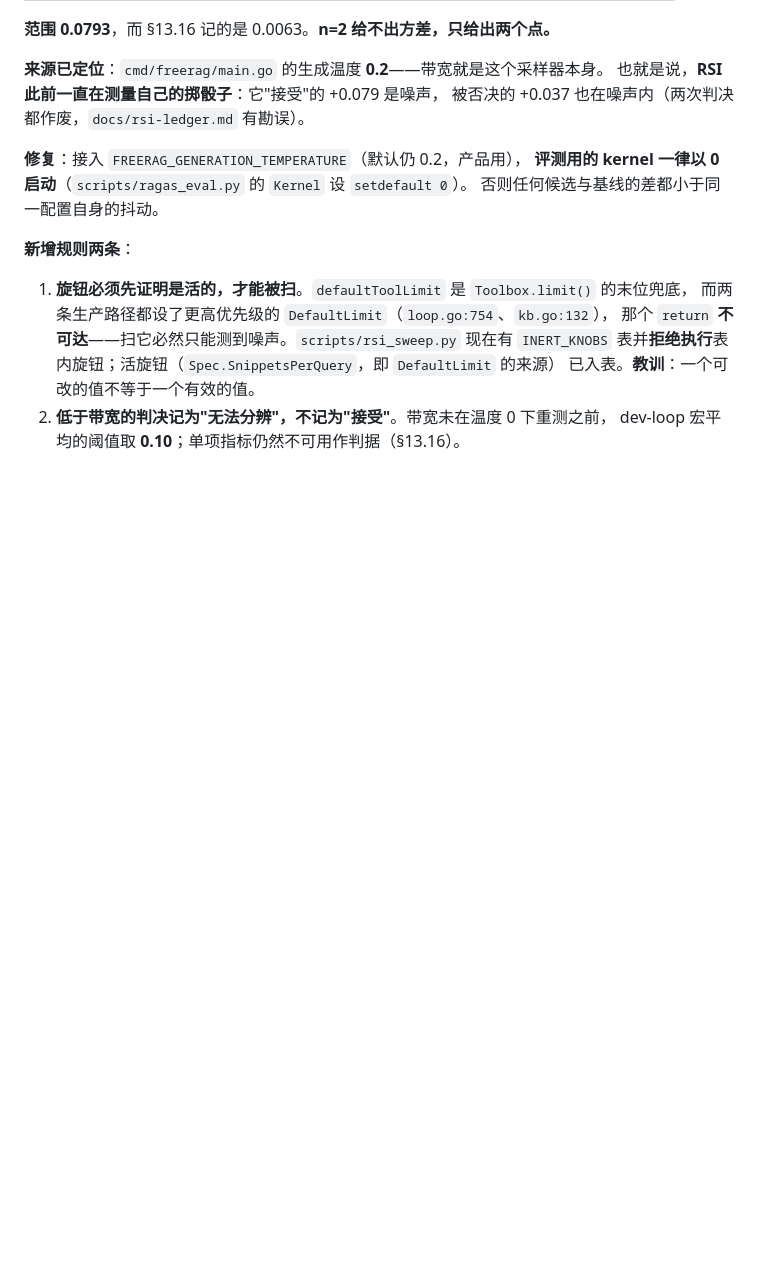
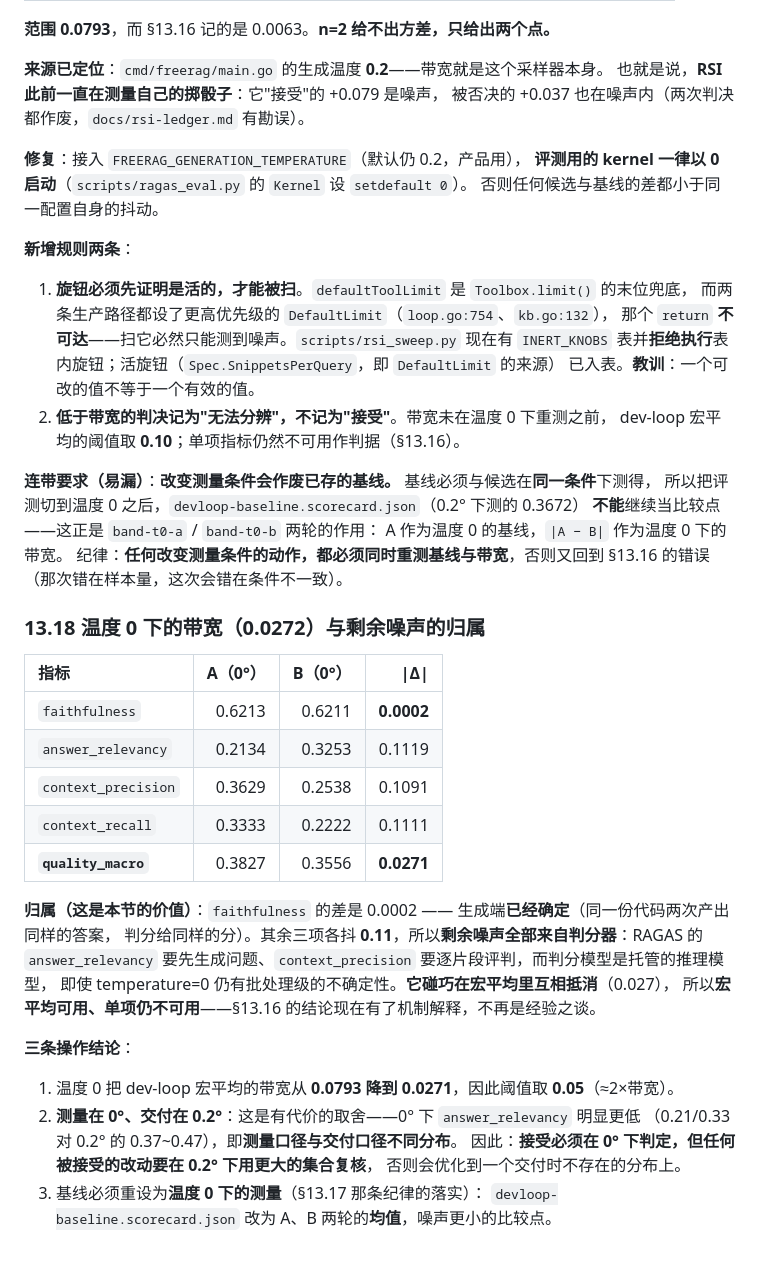
Before and after one commit to Caobaining1/FreeRAG, a Markdown page: docs/plan.md, the part around the change. Drawn GitHub-style; blank space fills up the shorter version.

Commit message:
plan: the noise is the JUDGE, and a measurement condition change invalidates the baseline
Measured at temperature 0: faithfulness differs by 0.0002 between two runs of the same
code, so the generation side is now deterministic — while answer_relevancy,
context_precision and context_recall each move by 0.11. The remaining band is entirely
the judge: ragas has to generate questions and judge passages, and the judge is a hosted
reasoning model with batch-level nondeterminism even at temperature 0. It happens to
cancel in the macro, which is why the macro (0.0271) is usable and the per-metric numbers
are not. §13.16 was right about the conclusion and wrong about the cause.

Also recorded: measuring at 0 and shipping at 0.2 is not free — answer_relevancy reads
0.21-0.33 at 0 against 0.37-0.47 at 0.2 — so an accepted change is judged at 0 but must be
re-checked at 0.2 on a larger set, or the loop optimises a distribution the product never
runs in. And the rule that follows from §13.17: changing a measurement condition
invalidates the stored baseline, which is why the comparison point is now the mean of the
two temperature-0 runs (0.3691) rather than the 0.2-degree 0.3672.

```diff
--- a/docs/plan.md
+++ b/docs/plan.md
@@ -1472,3 +1472,35 @@ dev 可以回到 **32 题**、指标可以保留 **3 个**、接受阈值可以
    已入表。**教训**：一个可改的值不等于一个有效的值。
 2. **低于带宽的判决记为"无法分辨"，不记为"接受"**。带宽未在温度 0 下重测之前，
    dev-loop 宏平均的阈值取 **0.10**；单项指标仍然不可用作判据（§13.16）。
+
+**连带要求（易漏）**：**改变测量条件会作废已存的基线。** 基线必须与候选在**同一条件**下测得，
+所以把评测切到温度 0 之后，`devloop-baseline.scorecard.json`（0.2° 下测的 0.3672）
+**不能**继续当比较点——这正是 `band-t0-a` / `band-t0-b` 两轮的作用：
+A 作为温度 0 的基线，`|A − B|` 作为温度 0 下的带宽。
+纪律：**任何改变测量条件的动作，都必须同时重测基线与带宽**，否则又回到 §13.16 的错误
+（那次错在样本量，这次会错在条件不一致）。
+
+### 13.18 温度 0 下的带宽（0.0272）与剩余噪声的归属
+
+| 指标 | A（0°） | B（0°） | \|Δ\| |
+| :--- | ---: | ---: | ---: |
+| `faithfulness` | 0.6213 | 0.6211 | **0.0002** |
+| `answer_relevancy` | 0.2134 | 0.3253 | 0.1119 |
+| `context_precision` | 0.3629 | 0.2538 | 0.1091 |
+| `context_recall` | 0.3333 | 0.2222 | 0.1111 |
+| **`quality_macro`** | 0.3827 | 0.3556 | **0.0271** |
+
+**归属（这是本节的价值）**：`faithfulness` 的差是 0.0002 —— 生成端**已经确定**（同一份代码两次产出同样的答案，
+判分给同样的分）。其余三项各抖 **0.11**，所以**剩余噪声全部来自判分器**：RAGAS 的
+`answer_relevancy` 要先生成问题、`context_precision` 要逐片段评判，而判分模型是托管的推理模型，
+即使 temperature=0 仍有批处理级的不确定性。**它碰巧在宏平均里互相抵消**（0.027），
+所以**宏平均可用、单项仍不可用**——§13.16 的结论现在有了机制解释，不再是经验之谈。
+
+**三条操作结论**：
+1. 温度 0 把 dev-loop 宏平均的带宽从 **0.0793 降到 0.0271**，因此阈值取 **0.05**（≈2×带宽）。
+2. **测量在 0°、交付在 0.2°**：这是有代价的取舍——0° 下 `answer_relevancy` 明显更低
+   （0.21/0.33 对 0.2° 的 0.37~0.47），即**测量口径与交付口径不同分布**。
+   因此：**接受必须在 0° 下判定，但任何被接受的改动要在 0.2° 下用更大的集合复核**，
+   否则会优化到一个交付时不存在的分布上。
+3. 基线必须重设为**温度 0 下的测量**（§13.17 那条纪律的落实）：
+   `devloop-baseline.scorecard.json` 改为 A、B 两轮的**均值**，噪声更小的比较点。
```
